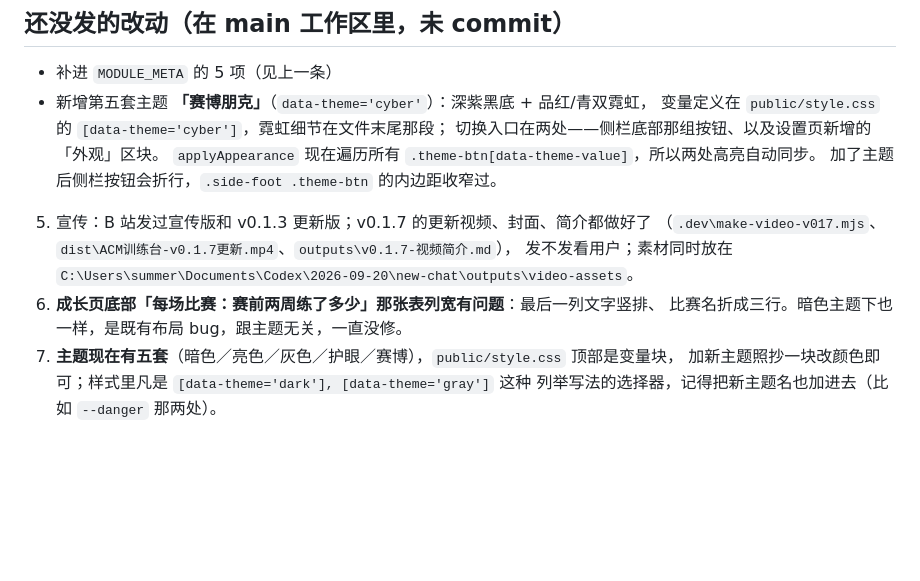
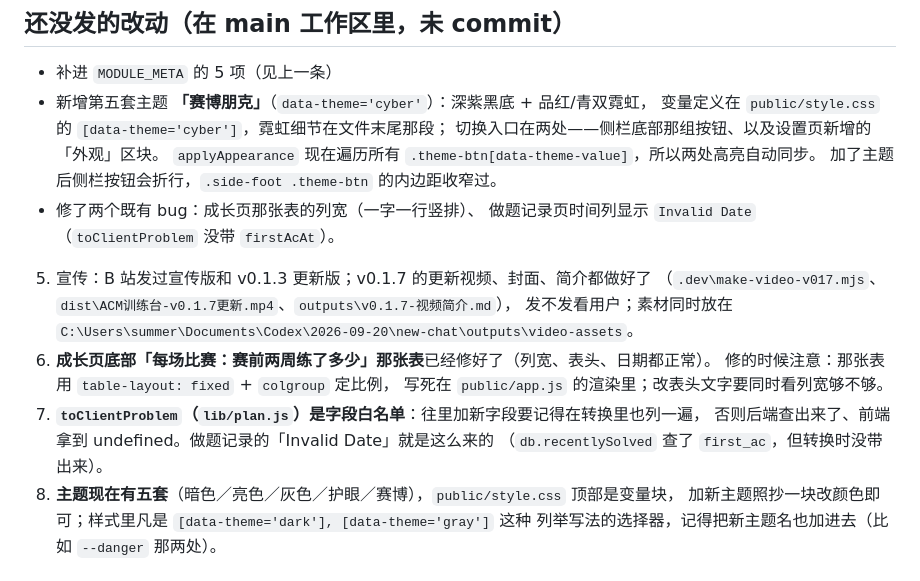
Before and after one commit to DB-SLSQ/Acm-Tracker, a Markdown page: HANDOFF.md, the part around the change. Rendered like a GitHub page; blank space fills up the shorter version.

Commit message:
docs: HANDOFF 记上这两个修复（成长页表格列宽、toClientProblem 白名单坑）

```diff
--- a/HANDOFF.md
+++ b/HANDOFF.md
@@ -212,12 +212,18 @@ platform/native_id/native_contest/native_rating）、
   切换入口在两处——侧栏底部那组按钮、以及设置页新增的「外观」区块。
   `applyAppearance` 现在遍历所有 `.theme-btn[data-theme-value]`，所以两处高亮自动同步。
   加了主题后侧栏按钮会折行，`.side-foot .theme-btn` 的内边距收窄过。
+- 修了两个既有 bug：成长页那张表的列宽（一字一行竖排）、
+  做题记录页时间列显示 `Invalid Date`（`toClientProblem` 没带 `firstAcAt`）。
 5. 宣传：B 站发过宣传版和 v0.1.3 更新版；v0.1.7 的更新视频、封面、简介都做好了
    （`.dev\make-video-v017.mjs`、`dist\ACM训练台-v0.1.7更新.mp4`、`outputs\v0.1.7-视频简介.md`），
    发不发看用户；素材同时放在 `C:\Users\summer\Documents\Codex\2026-09-20\new-chat\outputs\video-assets`。
-6. **成长页底部「每场比赛：赛前两周练了多少」那张表列宽有问题**：最后一列文字竖排、
-   比赛名折成三行。暗色主题下也一样，是既有布局 bug，跟主题无关，一直没修。
-7. **主题现在有五套**（暗色／亮色／灰色／护眼／赛博），`public/style.css` 顶部是变量块，
+6. **成长页底部「每场比赛：赛前两周练了多少」那张表**已经修好了（列宽、表头、日期都正常）。
+   修的时候注意：那张表用 `table-layout: fixed` + `colgroup` 定比例，
+   写死在 `public/app.js` 的渲染里；改表头文字要同时看列宽够不够。
+7. **`toClientProblem`（`lib/plan.js`）是字段白名单**：往里加新字段要记得在转换里也列一遍，
+   否则后端查出来了、前端拿到 undefined。做题记录的「Invalid Date」就是这么来的
+   （`db.recentlySolved` 查了 `first_ac`，但转换时没带出来）。
+8. **主题现在有五套**（暗色／亮色／灰色／护眼／赛博），`public/style.css` 顶部是变量块，
    加新主题照抄一块改颜色即可；样式里凡是 `[data-theme='dark'], [data-theme='gray']` 这种
    列举写法的选择器，记得把新主题名也加进去（比如 `--danger` 那两处）。
 
```
